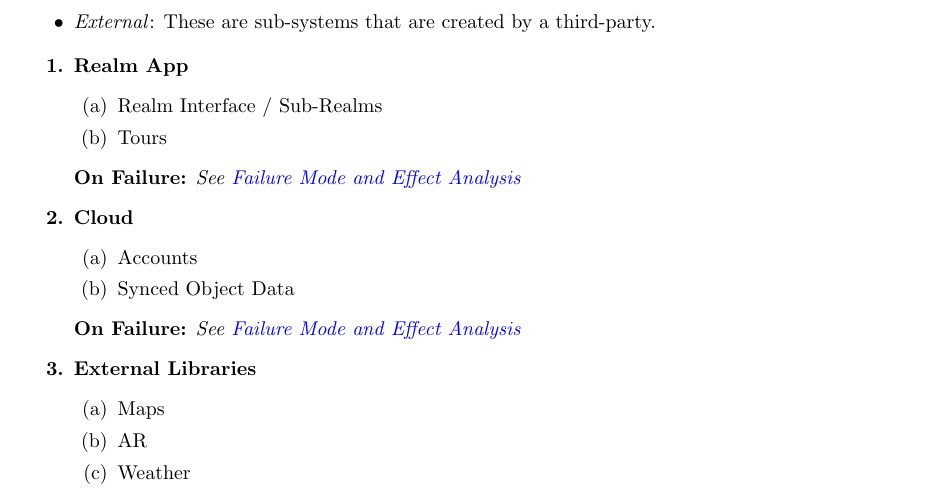
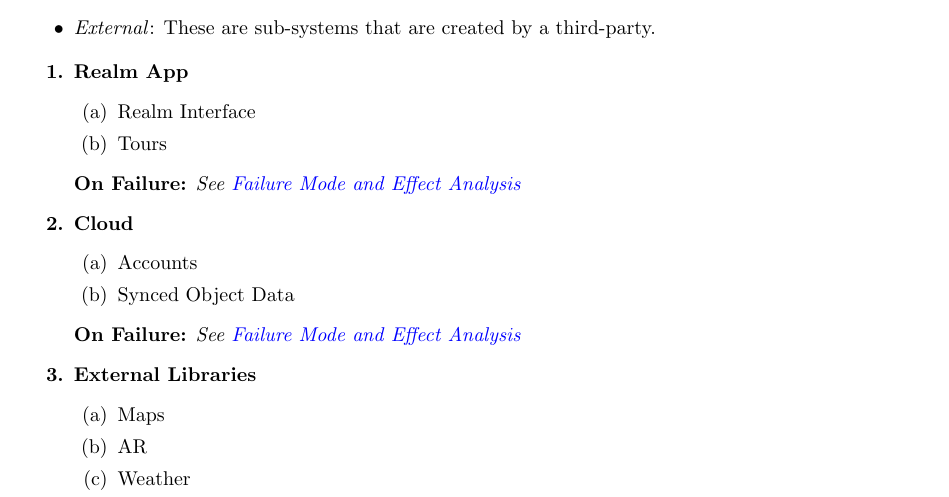
Before and after one commit to russellrd/realm, a LaTeX document (docs/HazardAnalysis/HazardAnalysis.tex): part of page 5 of 10, cut so that both start at the same text. Compiled offline with pdfLaTeX.

Commit message:
Removed reference to sub-realms

```diff
--- a/docs/HazardAnalysis/HazardAnalysis.tex
+++ b/docs/HazardAnalysis/HazardAnalysis.tex
@@ -101,7 +101,7 @@
 \begin{enumerate}[label=\textbf{\arabic*.}]
     \item \textbf{Realm App}
     \begin{enumerate}
-        \item Realm Interface / Sub-Realms
+        \item Realm Interface
         \item Tours
     \end{enumerate}
     \textbf{On Failure:} \emph{See \nameref{sub:fmea}}
```
Also changed, not shown: docs/HazardAnalysis/HazardAnalysis.pdf, docs/HazardAnalysis/sys_bound_comp.png.
